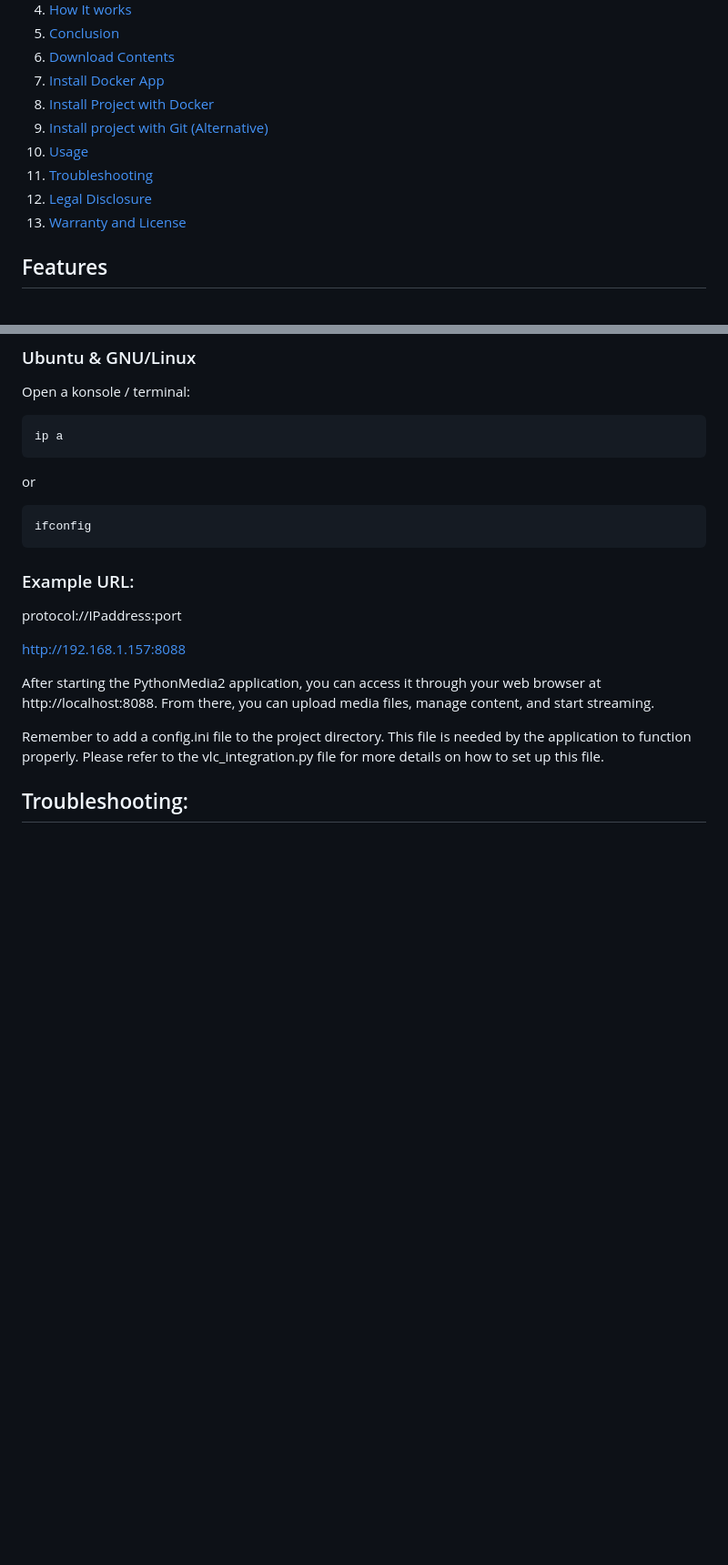
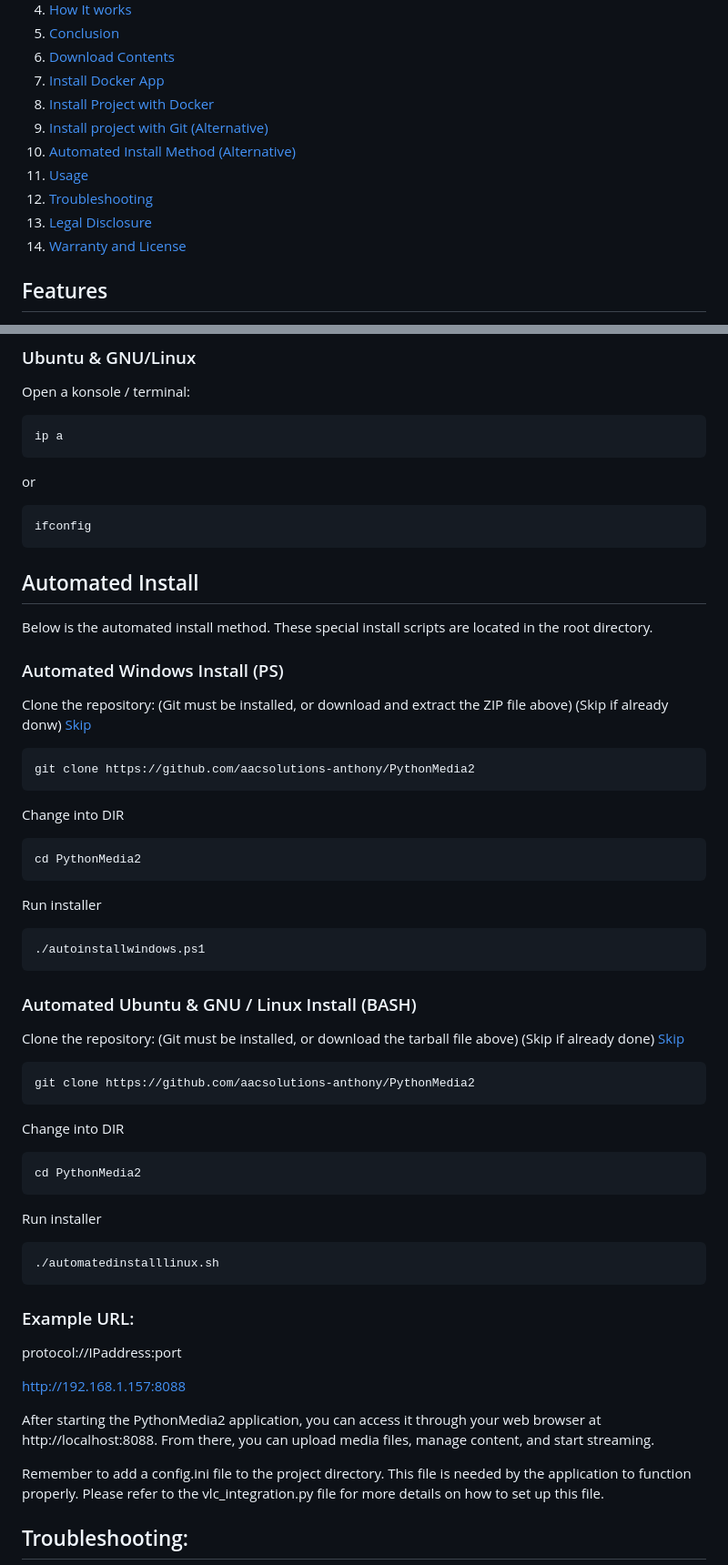
Before and after one commit to aacsolutions-anthony/PythonMedia2, a Markdown page: README.md, 2 parts joined by grey strips. Shown: that part at 91% size. Drawn GitHub-style; blank space fills up the shorter version.

Commit message:
Update README.md
Add in documentation for automated install script.

````diff
--- a/README.md
+++ b/README.md
@@ -22,10 +22,11 @@ PythonMedia2 is a powerful Python-based media streaming application. It provides
 7. [Install Docker App](#dockerinstall)
 8. [Install Project with Docker](#projectinstall)
 9. [Install project with Git (Alternative)](#standaloneinstall)
-10. [Usage](#usage)
-11. [Troubleshooting](#troubleshooting)
-12. [Legal Disclosure](#legal)
-13. [Warranty and License](#warranty)
+10. [Automated Install Method (Alternative)](#automatedinstall)
+11. [Usage](#usage)
+12. [Troubleshooting](#troubleshooting)
+13. [Legal Disclosure](#legal)
+14. [Warranty and License](#warranty)
 
 
 ## Features <a name="features"> </a>
@@ -320,6 +321,48 @@ or
 ```
 ifconfig
 ```
+## Automated Install
+
+Below is the automated install method. These special install scripts are located in the root directory.
+
+### Automated Windows Install (PS)
+Clone the repository: (Git must be installed, or download and extract the ZIP file above)
+(Skip if already donw) [Skip](step2W)
+
+```
+git clone https://github.com/aacsolutions-anthony/PythonMedia2
+```
+Change into DIR <a name="step2W"> </a>
+
+```
+cd PythonMedia2
+```
+Run installer
+
+```
+./autoinstallwindows.ps1
+```
+
+### Automated Ubuntu & GNU / Linux Install (BASH)
+
+Clone the repository: (Git must be installed, or download the tarball file above)
+(Skip if already done) [Skip](#step2U)
+
+```
+git clone https://github.com/aacsolutions-anthony/PythonMedia2
+```
+Change into DIR <a name="step2U"> </a>
+
+```
+cd PythonMedia2
+```
+
+Run installer
+
+```
+./automatedinstalllinux.sh
+```
+
 
 ### Example URL:
 protocol://IPaddress:port
````
